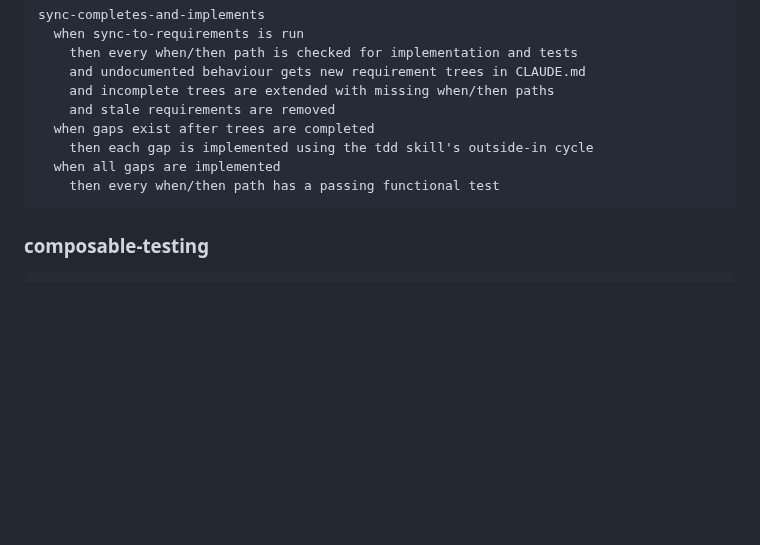
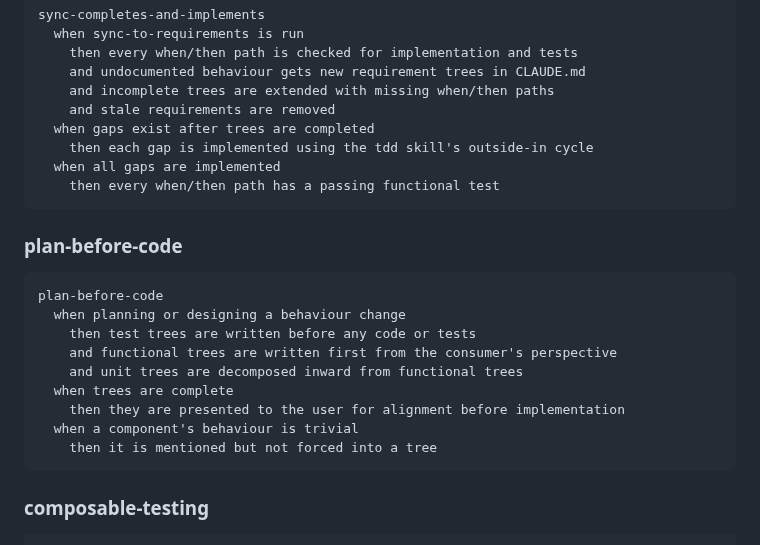
Before and after one commit to elimydlarz/claude-code-plugins, a Markdown page: contree/CLAUDE.md, the part around the change. Rendered like a GitHub page; blank space fills up the shorter version.

Commit message:
auto(1004a134): Does contree have a skill for planning using test trees? I couldn't find
File: contree/CLAUDE.md
Session: 1004a134-eb72-4599-a9a5-56d5fd997f31

````diff
--- a/contree/CLAUDE.md
+++ b/contree/CLAUDE.md
@@ -120,6 +120,20 @@ sync-completes-and-implements
     then every when/then path has a passing functional test
 ```
 
+### plan-before-code
+
+```
+plan-before-code
+  when planning or designing a behaviour change
+    then test trees are written before any code or tests
+    and functional trees are written first from the consumer's perspective
+    and unit trees are decomposed inward from functional trees
+  when trees are complete
+    then they are presented to the user for alignment before implementation
+  when a component's behaviour is trivial
+    then it is mentioned but not forced into a tree
+```
+
 ### composable-testing
 
 ```
````
